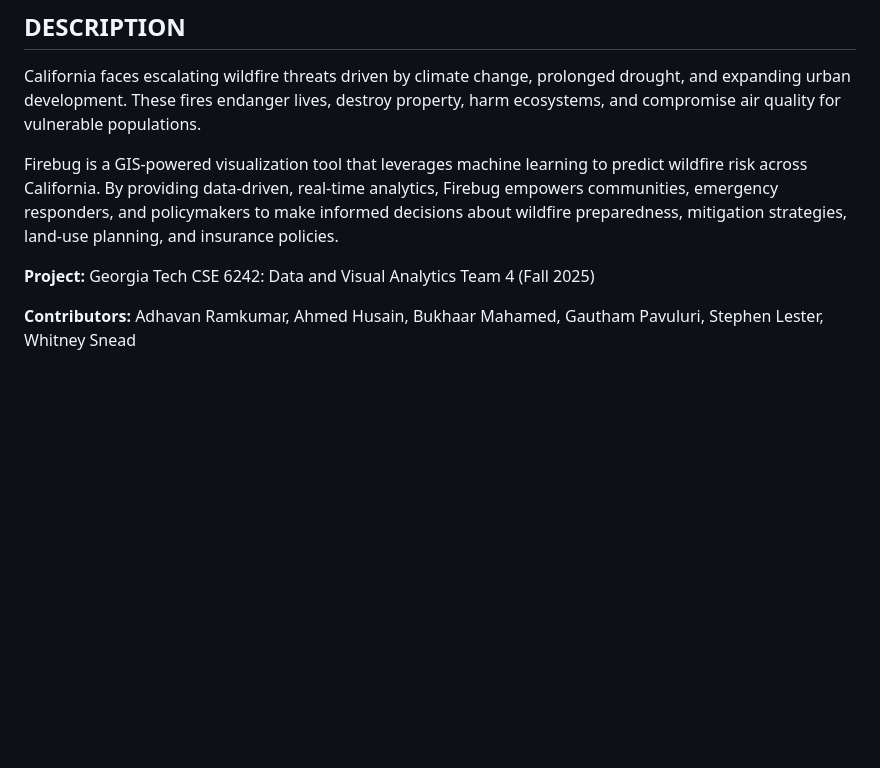
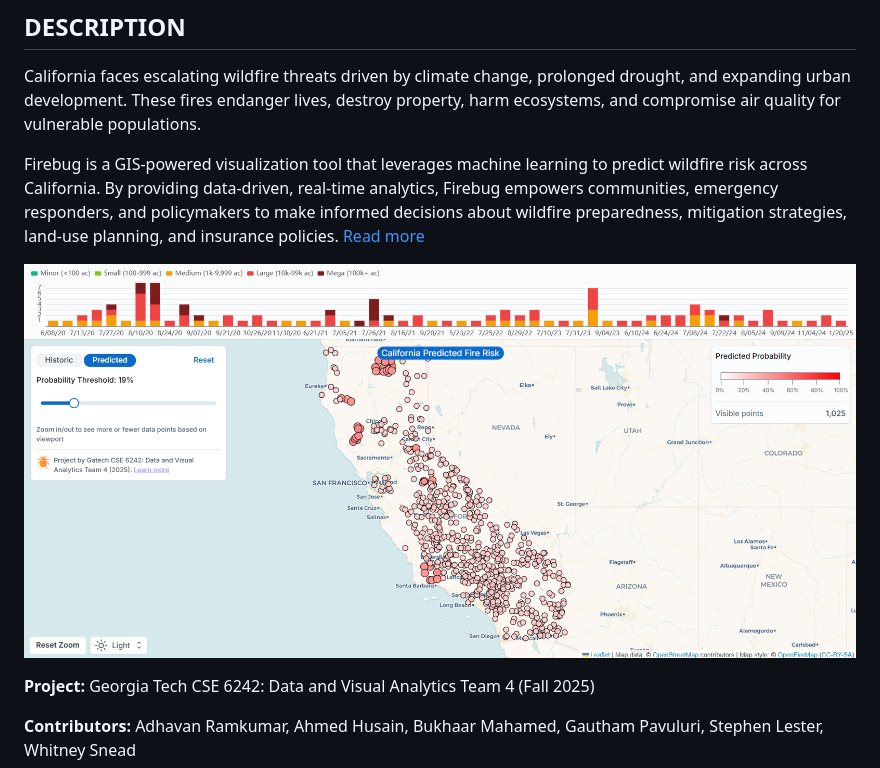
Before and after one commit to bullptr/firebug, a Markdown page: README.md, the part around the change. GitHub-like rendering; pictures changed too: assets/dashboard-light.png (added); blank space fills up the shorter version.

Commit message:
docs: add preview image and paper

```diff
--- a/README.md
+++ b/README.md
@@ -8,7 +8,9 @@
 
 California faces escalating wildfire threats driven by climate change, prolonged drought, and expanding urban development. These fires endanger lives, destroy property, harm ecosystems, and compromise air quality for vulnerable populations.
 
-Firebug is a GIS-powered visualization tool that leverages machine learning to predict wildfire risk across California. By providing data-driven, real-time analytics, Firebug empowers communities, emergency responders, and policymakers to make informed decisions about wildfire preparedness, mitigation strategies, land-use planning, and insurance policies.
+Firebug is a GIS-powered visualization tool that leverages machine learning to predict wildfire risk across California. By providing data-driven, real-time analytics, Firebug empowers communities, emergency responders, and policymakers to make informed decisions about wildfire preparedness, mitigation strategies, land-use planning, and insurance policies. [Read more](docs/california-wildfire-risk-and-impact-analysis.pdf)
+
+![Firebug dashboard](assets/dashboard-light.png)
 
 **Project:** Georgia Tech CSE 6242: Data and Visual Analytics Team 4 (Fall 2025)
 
```
Also changed, not shown: assets/dashboard-dark.png (added), 1 other file.
